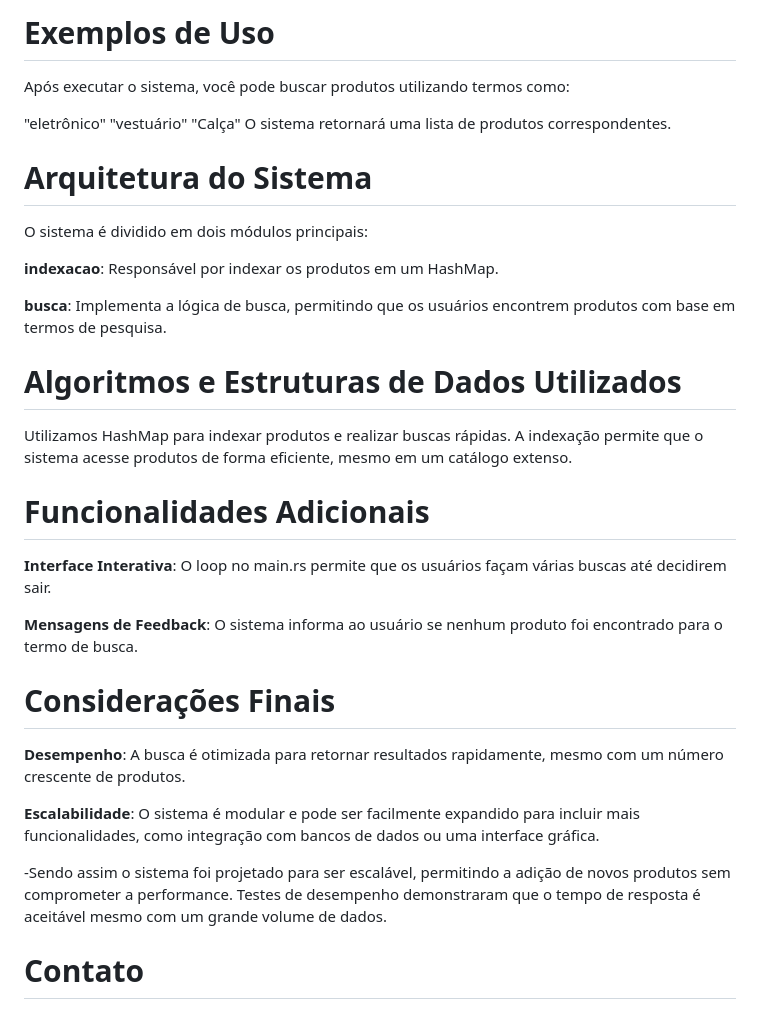
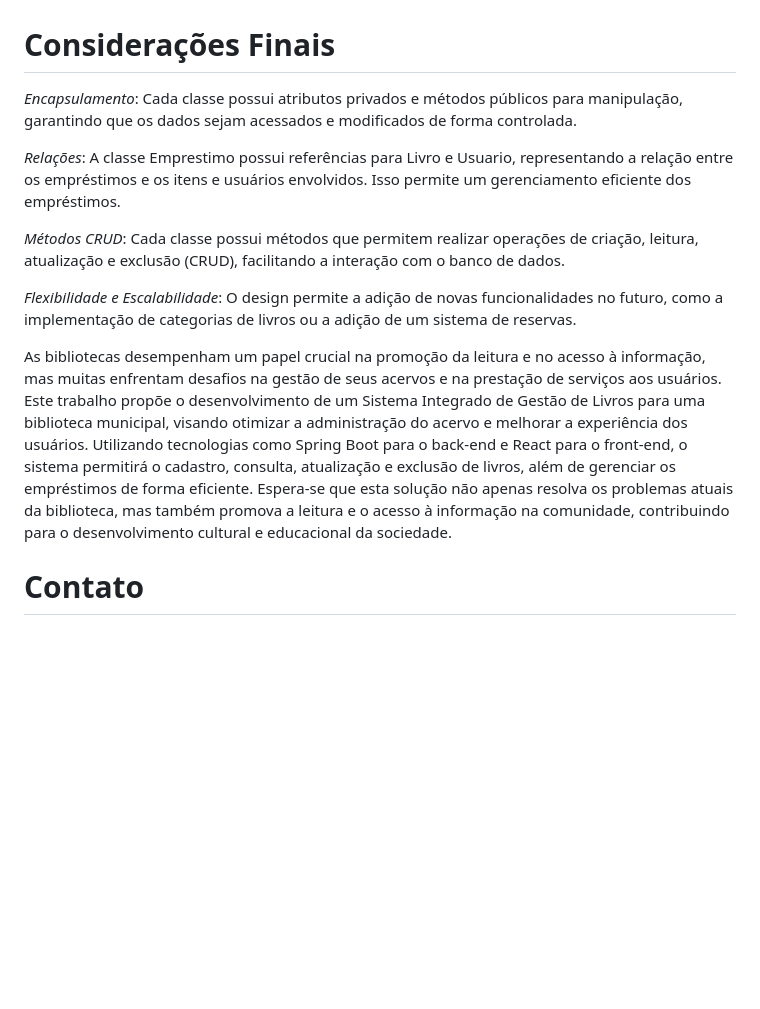
Before and after one commit to Vitoriagom3s/-Sistema-Integrado-de-Gest-o-de-Livros, a Markdown page: README.md, the part around one of its changes. Rendered like a GitHub page; blank space fills up the shorter version.

```diff
--- a/README.md
+++ b/README.md
@@ -54,32 +26,20 @@ cargo test
-# Exemplos de Uso
-Após executar o sistema, você pode buscar produtos utilizando termos como:
-
-"eletrônico"
-"vestuário"
-"Calça"
-O sistema retornará uma lista de produtos correspondentes.
-
-# Arquitetura do Sistema
-O sistema é dividido em dois módulos principais:
-
-**indexacao**: Responsável por indexar os produtos em um HashMap.
-
-**busca**: Implementa a lógica de busca, permitindo que os usuários encontrem produtos com base em termos de pesquisa.
-
-# Algoritmos e Estruturas de Dados Utilizados
-Utilizamos HashMap para indexar produtos e realizar buscas rápidas. A indexação permite que o sistema acesse produtos de forma eficiente, mesmo em um catálogo extenso.
-
-# Funcionalidades Adicionais
-**Interface Interativa**: O loop no main.rs permite que os usuários façam várias buscas até decidirem sair.
-
-**Mensagens de Feedback**: O sistema informa ao usuário se nenhum produto foi encontrado para o termo de busca.
 
 # Considerações Finais
-**Desempenho**: A busca é otimizada para retornar resultados rapidamente, mesmo com um número crescente de produtos.
+*Encapsulamento*:
+Cada classe possui atributos privados e métodos públicos para manipulação, garantindo que os dados sejam acessados e modificados de forma controlada.
 
-**Escalabilidade**: O sistema é modular e pode ser facilmente expandido para incluir mais funcionalidades, como integração com bancos de dados ou uma interface gráfica.
+*Relações*:
+A classe Emprestimo possui referências para Livro e Usuario, representando a relação entre os empréstimos e os itens e usuários envolvidos. Isso permite um gerenciamento eficiente dos empréstimos.
 
--Sendo assim o sistema foi projetado para ser escalável, permitindo a adição de novos produtos sem comprometer a performance. Testes de desempenho demonstraram que o tempo de resposta é aceitável mesmo com um grande volume de dados.
+*Métodos CRUD*:
+Cada classe possui métodos que permitem realizar operações de criação, leitura, atualização e exclusão (CRUD), facilitando a interação com o banco de dados.
+
+*Flexibilidade e Escalabilidade*:
+O design permite a adição de novas funcionalidades no futuro, como a implementação de categorias de livros ou a adição de um sistema de reservas.
+
+As bibliotecas desempenham um papel crucial na promoção da leitura e no acesso à informação, mas muitas enfrentam desafios na gestão de seus acervos e na prestação de serviços aos usuários. Este trabalho propõe o desenvolvimento de um Sistema Integrado de Gestão de Livros para uma biblioteca municipal, visando otimizar a administração do acervo e melhorar a experiência dos usuários. Utilizando tecnologias como Spring Boot para o back-end e React para o front-end, o sistema permitirá o cadastro, consulta, atualização e exclusão de livros, além de gerenciar os empréstimos de forma eficiente. Espera-se que esta solução não apenas resolva os problemas atuais da biblioteca, mas também promova a leitura e o acesso à informação na comunidade, contribuindo para o desenvolvimento cultural e educacional da sociedade.
+
+
 
 # Contato
 Para dúvidas ou sugestões, entre em contato:
```
Also changed, not shown: other parts of README.md (+12 -40 lines).
